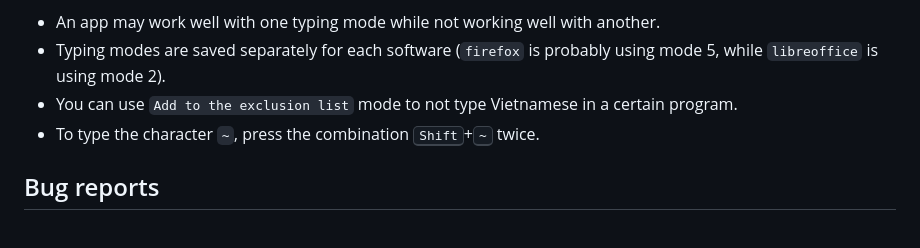
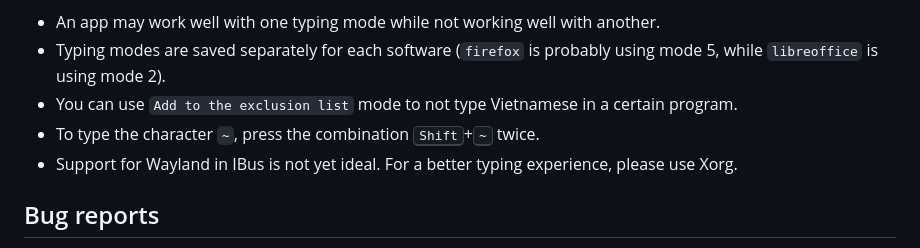
Before and after one commit to Crust92/Onikey, a Markdown page: README_EN.md, the part around the change. Drawn GitHub-style.

```diff
--- a/README_EN.md
+++ b/README_EN.md
@@ -89,6 +89,7 @@ To switch between typing modes, simply click on an input box (a box to enter tex
  - Typing modes are saved separately for each software (`firefox` is probably using mode 5, while `libreoffice` is using mode 2).
  - You can use `Add to the exclusion list` mode to not type Vietnamese in a certain program.
  - To type the character `~`, press the combination <kbd>Shift</kbd>+<kbd>~</kbd> twice.
+ - Support for Wayland in IBus is not yet ideal. For a better typing experience, please use Xorg.
 
 ## Bug reports
 Before submitting a question or bug report, please ensure you have read through [these common issues](https://github.com/BambooEngine/ibus-bamboo/wiki/C%C3%A1c-v%E1%BA%A5n-%C4%91%E1%BB%81-th%C6%B0%E1%BB%9Dng-g%E1%BA%B7p) and see if you can resolve the problem on your own. If you still encounter issues after trying these steps, or you don't see something similar to your issue listed, please submit a bug report in the [Bamboo issue tracker](https://github.com/BambooEngine/ibus-bamboo/issues)
```
Also changed, not shown: README.md (+1 -0 lines).
